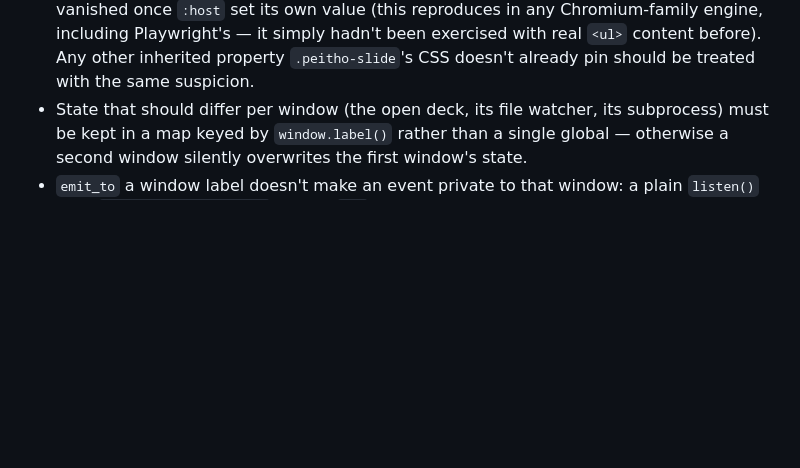
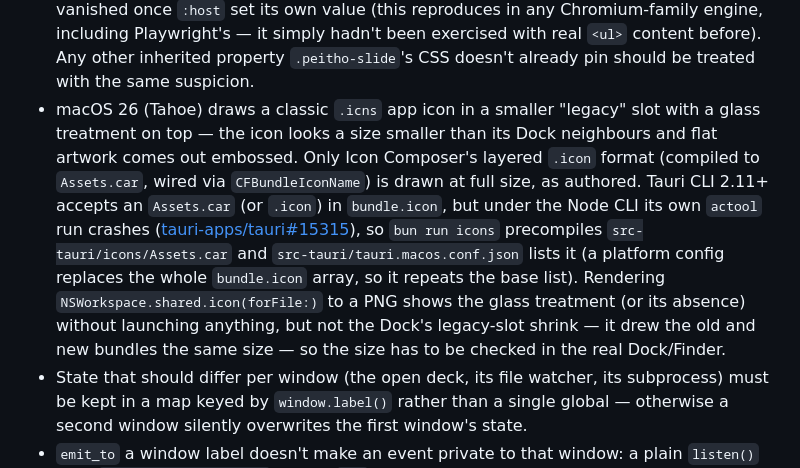
Before and after one commit to piconic-ai/peitho-studio, a Markdown page: CLAUDE.md, the part around the change. Drawn GitHub-style; blank space fills up the shorter version.

```diff
--- a/CLAUDE.md
+++ b/CLAUDE.md
@@ -170,6 +170,21 @@ don't bundle everything into one giant commit.
   simply hadn't been exercised with real `<ul>` content before). Any other
   inherited property `.peitho-slide`'s CSS doesn't already pin should be
   treated with the same suspicion.
+- macOS 26 (Tahoe) draws a classic `.icns` app icon in a smaller
+  "legacy" slot with a glass treatment on top — the icon looks a size
+  smaller than its Dock neighbours and flat artwork comes out embossed.
+  Only Icon Composer's layered `.icon` format (compiled to `Assets.car`,
+  wired via `CFBundleIconName`) is drawn at full size, as authored. Tauri
+  CLI 2.11+ accepts an `Assets.car` (or `.icon`) in `bundle.icon`, but
+  under the Node CLI its own `actool` run crashes
+  ([tauri-apps/tauri#15315](https://github.com/tauri-apps/tauri/issues/15315)),
+  so `bun run icons` precompiles `src-tauri/icons/Assets.car` and
+  `src-tauri/tauri.macos.conf.json` lists it (a platform config replaces
+  the whole `bundle.icon` array, so it repeats the base list). Rendering
+  `NSWorkspace.shared.icon(forFile:)` to a PNG shows the glass treatment
+  (or its absence) without launching anything, but not the Dock's
+  legacy-slot shrink — it drew the old and new bundles the same size —
+  so the size has to be checked in the real Dock/Finder.
 - State that should differ per window (the open deck, its file watcher,
   its subprocess) must be kept in a map keyed by `window.label()` rather
   than a single global — otherwise a second window silently overwrites
```
Also changed, not shown: brand/README.md (+24 -5 lines).
